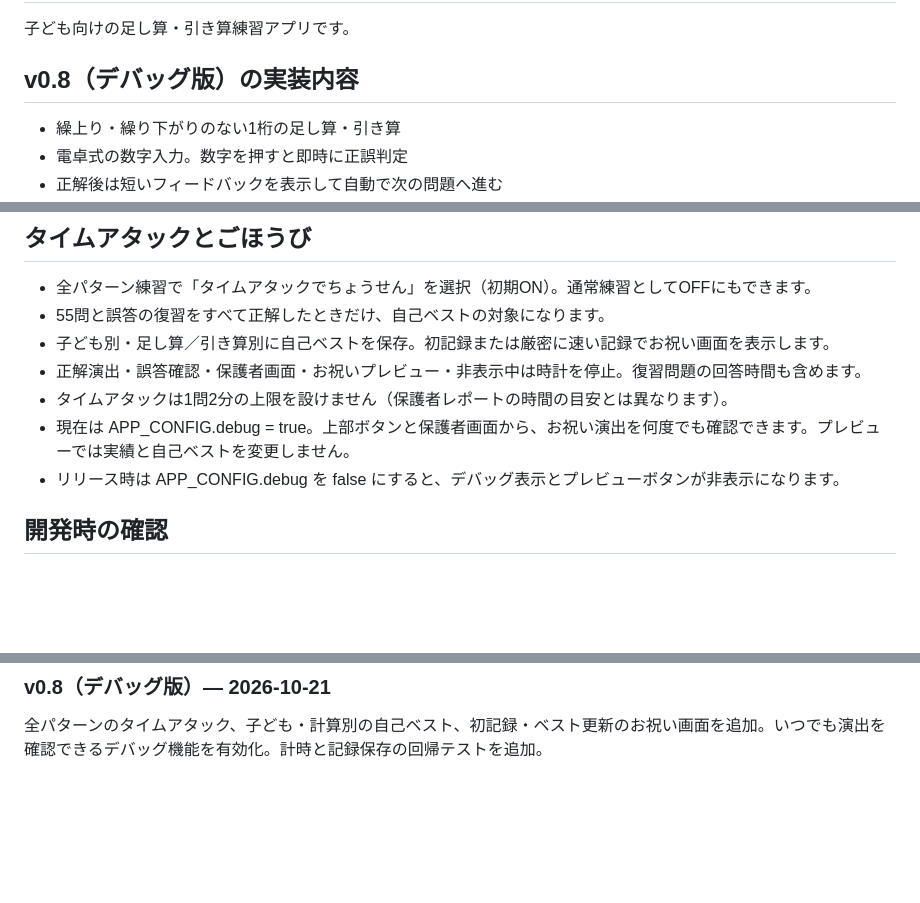
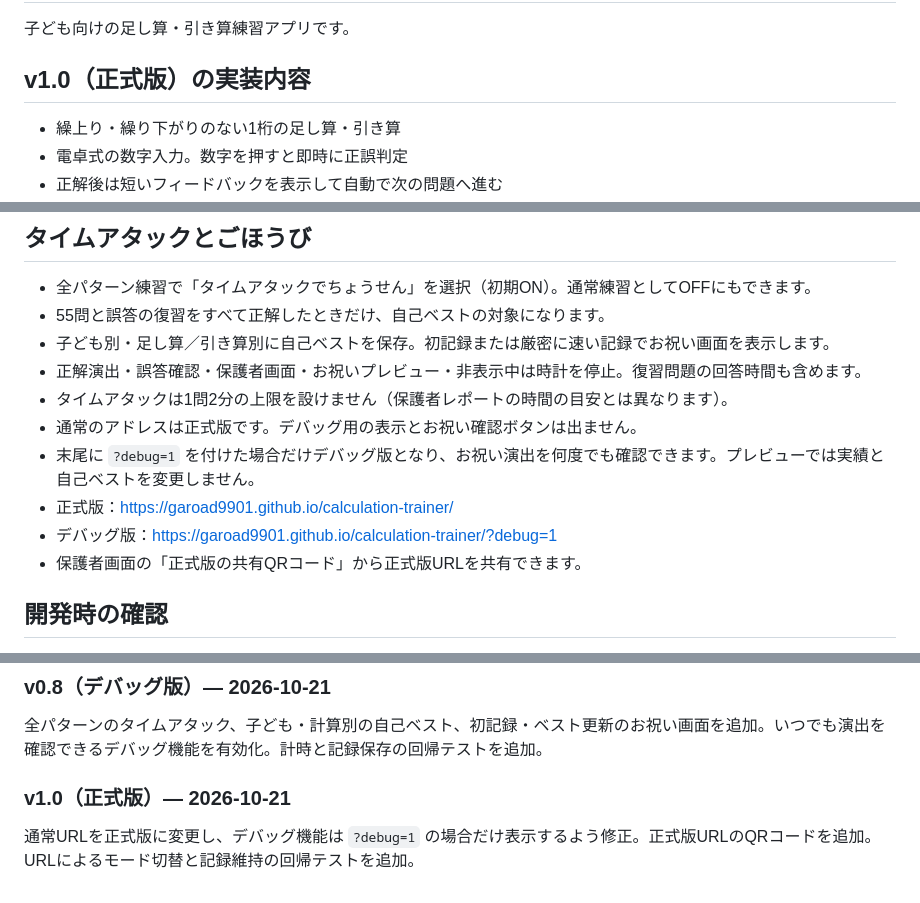
Before and after one commit to garoad9901/calculation-trainer, a Markdown page: README.md, 3 parts joined by grey strips. Rendered like a GitHub page; blank space fills up the shorter version.

Commit message:
Document v1.0 release URL, debug URL and sharing QR

```diff
--- a/README.md
+++ b/README.md
@@ -2,7 +2,7 @@
 
 子ども向けの足し算・引き算練習アプリです。
 
-## v0.8（デバッグ版）の実装内容
+## v1.0（正式版）の実装内容
 
 - 繰上り・繰り下がりのない1桁の足し算・引き算
 - 電卓式の数字入力。数字を押すと即時に正誤判定
@@ -37,8 +37,11 @@
 - 子ども別・足し算／引き算別に自己ベストを保存。初記録または厳密に速い記録でお祝い画面を表示します。
 - 正解演出・誤答確認・保護者画面・お祝いプレビュー・非表示中は時計を停止。復習問題の回答時間も含めます。
 - タイムアタックは1問2分の上限を設けません（保護者レポートの時間の目安とは異なります）。
-- 現在は APP_CONFIG.debug = true。上部ボタンと保護者画面から、お祝い演出を何度でも確認できます。プレビューでは実績と自己ベストを変更しません。
-- リリース時は APP_CONFIG.debug を false にすると、デバッグ表示とプレビューボタンが非表示になります。
+- 通常のアドレスは正式版です。デバッグ用の表示とお祝い確認ボタンは出ません。
+- 末尾に `?debug=1` を付けた場合だけデバッグ版となり、お祝い演出を何度でも確認できます。プレビューでは実績と自己ベストを変更しません。
+- 正式版：https://garoad9901.github.io/calculation-trainer/
+- デバッグ版：https://garoad9901.github.io/calculation-trainer/?debug=1
+- 保護者画面の「正式版の共有QRコード」から正式版URLを共有できます。
 
 ## 開発時の確認
 
@@ -96,3 +99,7 @@ Node.jsで `TZ=Asia/Tokyo node tests/time-attack.test.cjs` を実行します。
 ### v0.8（デバッグ版）— 2026-10-21
 
 全パターンのタイムアタック、子ども・計算別の自己ベスト、初記録・ベスト更新のお祝い画面を追加。いつでも演出を確認できるデバッグ機能を有効化。計時と記録保存の回帰テストを追加。
+
+### v1.0（正式版）— 2026-10-21
+
+通常URLを正式版に変更し、デバッグ機能は `?debug=1` の場合だけ表示するよう修正。正式版URLのQRコードを追加。URLによるモード切替と記録維持の回帰テストを追加。
```
